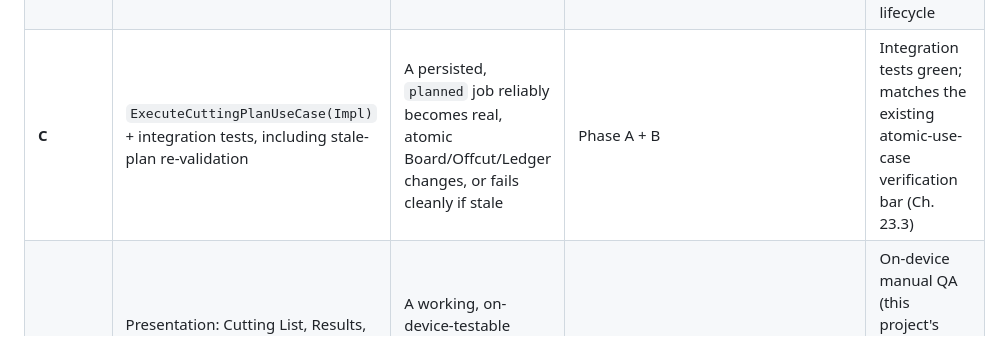
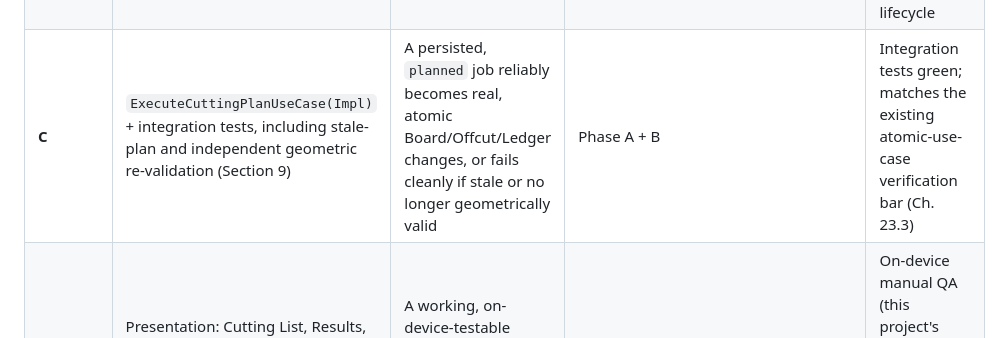
Before and after one commit to woodflow-app/WoodFlow, a Markdown page: docs/specs/Krok15_CutOptimizer_Specification.md, the part around the change. Rendered like a GitHub page.

Commit message:
Krok 15 spec: align Section 10 Phase C with Section 9's geometric re-validation test
Update Phase C's Scope and Outcome cells to name the independent
geometric re-validation check alongside stale-plan re-validation,
matching the test row Section 9 already documents for the same
component (ExecuteCuttingPlanUseCaseImpl). Documents an already-decided
requirement (Sections 2/8); no new decision, no Section 7/8/9 changes,
no Open Questions affected.

Co-Authored-By: Claude Sonnet 5 <noreply@anthropic.com>

```diff
--- a/docs/specs/Krok15_CutOptimizer_Specification.md
+++ b/docs/specs/Krok15_CutOptimizer_Specification.md
@@ -794,7 +794,7 @@ is a distinct unit of work from the atomic execution use case.
 |---|---|---|---|---|
 | **A** | Data model entities + pure, guillotine-only `CutOptimizationEngine`, unit tests only | A fully tested, standalone optimization engine, callable from a test harness, touching no UI or database | None beyond existing `OffcutMatchFinder`/`BoardRepository` | Unit tests green; algorithm produces valid, guillotine-only (non-overlapping, in-bounds, no interior cuts) placements against a hand-checked fixture set |
 | **B** *(new)* | `v9` migration (`cutting_jobs`, `cutting_piece_requests`, `cut_placements`) + `CuttingJobRepository(Impl)`, repository and migration tests | A working persistence layer for cutting jobs and computed layouts, independent of execution | Phase A (needs the entities it's persisting) | Migration test green (`PRAGMA table_info`); repository tests green covering the full status lifecycle |
-| **C** | `ExecuteCuttingPlanUseCase(Impl)` + integration tests, including stale-plan re-validation | A persisted, `planned` job reliably becomes real, atomic Board/Offcut/Ledger changes, or fails cleanly if stale | Phase A + B | Integration tests green; matches the existing atomic-use-case verification bar (Ch. 23.3) |
+| **C** | `ExecuteCuttingPlanUseCase(Impl)` + integration tests, including stale-plan and independent geometric re-validation (Section 9) | A persisted, `planned` job reliably becomes real, atomic Board/Offcut/Ledger changes, or fails cleanly if stale or no longer geometrically valid | Phase A + B | Integration tests green; matches the existing atomic-use-case verification bar (Ch. 23.3) |
 | **D** | Presentation: Cutting List, Results, Confirmation screens, now with save/resume, `WF*` components only | A working, on-device-testable feature, minus its permanent navigation entry point | Phase A + B + C | On-device manual QA (this project's established `adb`-driven pattern); full 21-language l10n (Ch. 21.1) |
 | **E** | Command Hub integration (or interim entry point) | Cut Optimizer is reachable through the app's real navigation | Phase D + resolution of Open Question 5 (and Chapter 5's own approval, if the Hub is the chosen path) | Consistent with whichever navigation pattern is approved by then |
 | **F** *(not required for v1, explicitly deferred)* | Shopping List seeding, Export cutting-sheet PDF, Dashboard waste metrics, QR confirm-scan | Each is an independent, later enhancement — now easier for Export/Dashboard specifically (Section 7), still not required | Phases A–E | Each gets its own Phase 1 pass when scheduled, not bundled into this one |
```
